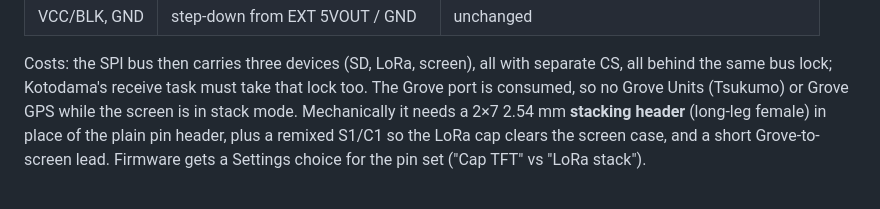
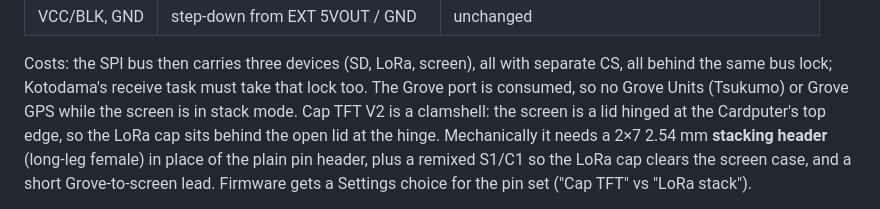
Before and after one commit to Xorbret/Xorbret, a Markdown page: mitamaos/outline.md, the part around the change. GitHub-like rendering.

Commit message:
Outline §22: LoRa cap sits behind the clamshell screen lid
Co-Authored-By: Claude Opus 5.5 <noreply@anthropic.com>
Claude-Session: https://claude.ai/code/session_01BkynEbp2h8EmrkC2uqeFXv

```diff
--- a/mitamaos/outline.md
+++ b/mitamaos/outline.md
@@ -1434,7 +1434,9 @@ so the screen moves to pins the cap leaves alone:
 Costs: the SPI bus then carries three devices (SD, LoRa, screen), all with
 separate CS, all behind the same bus lock; Kotodama's receive task must take
 that lock too. The Grove port is consumed, so no Grove Units (Tsukumo) or Grove
-GPS while the screen is in stack mode. Mechanically it needs a 2×7 2.54 mm
+GPS while the screen is in stack mode. Cap TFT V2 is a clamshell: the screen is a lid hinged at the
+Cardputer's top edge, so the LoRa cap sits behind the open lid at the hinge.
+Mechanically it needs a 2×7 2.54 mm
 **stacking header** (long-leg female) in place of the plain pin header, plus
 a remixed S1/C1 so the LoRa cap clears the screen case, and a short
 Grove-to-screen lead. Firmware gets a Settings choice for the pin set
```
